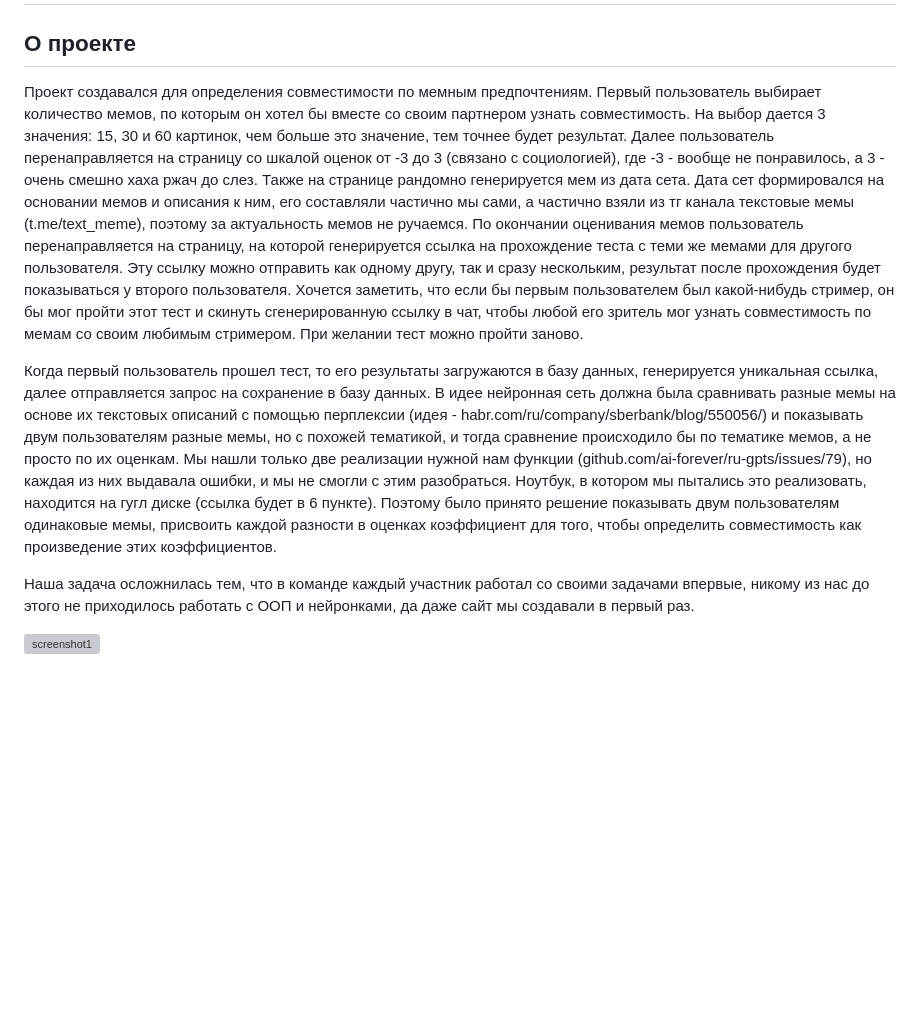
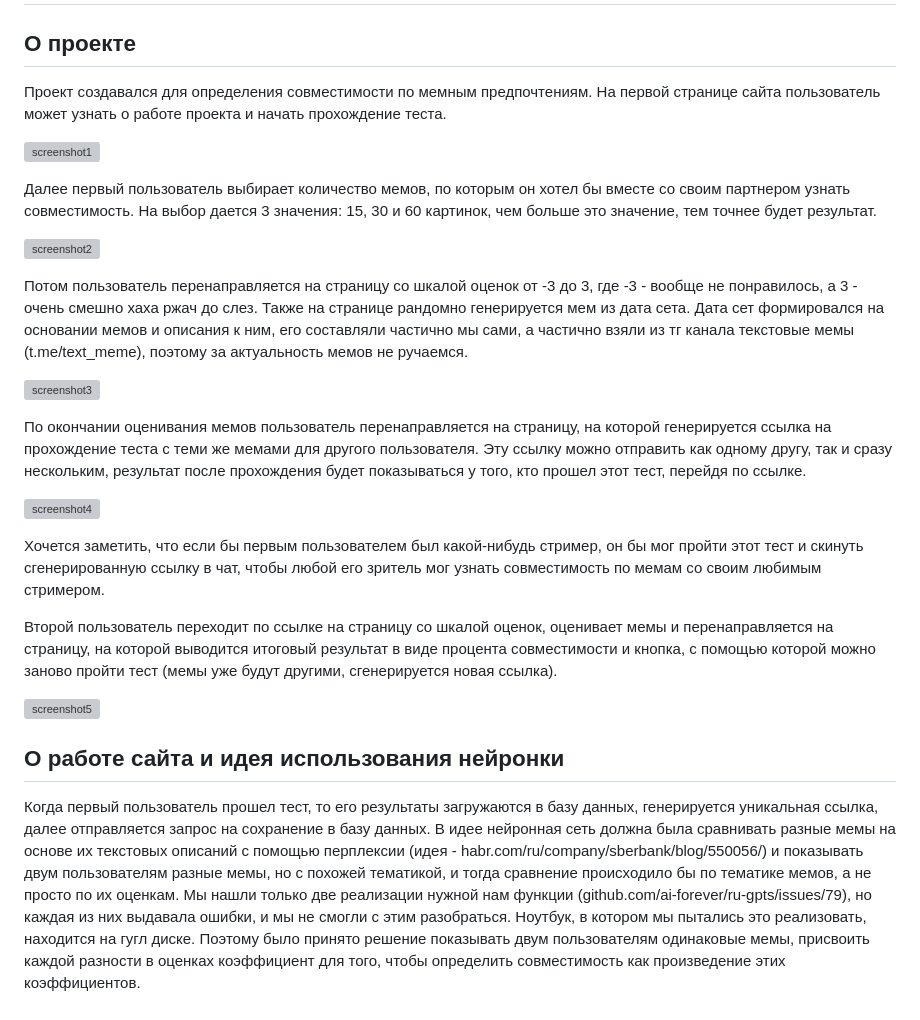
Before and after one commit to kerucko/meme, a Markdown page: README.md, the part around the change. GitHub-like rendering; blank space fills up the shorter version; grey boxes are pictures that could not be loaded.

```diff
--- a/README.md
+++ b/README.md
@@ -2,10 +2,28 @@
 
 # Memematch - определение совместимости по мемам
 ## О проекте
-Проект создавался для определения совместимости по мемным предпочтениям. Первый пользователь выбирает количество мемов, по которым он хотел бы вместе со своим партнером узнать совместимость. На выбор дается 3 значения: 15, 30 и 60 картинок, чем больше это значение, тем точнее будет результат. Далее пользователь перенаправляется на страницу со шкалой оценок от -3 до 3 (связано с социологией), где -3 - вообще не понравилось, а 3 - очень смешно хаха ржач до слез. Также на странице рандомно генерируется мем из дата сета. Дата сет формировался на основании мемов и описания к ним, его составляли частично мы сами, а частично взяли из тг канала текстовые мемы (t.me/text_meme), поэтому за актуальность мемов не ручаемся. По окончании оценивания мемов пользователь перенаправляется на страницу, на которой генерируется ссылка на прохождение теста с теми же мемами для другого пользователя. Эту ссылку можно отправить как одному другу, так и сразу нескольким, результат после прохождения будет показываться у второго пользователя. Хочется заметить, что если бы первым пользователем был какой-нибудь стример, он бы мог пройти этот тест и скинуть сгенерированную ссылку в чат, чтобы любой его зритель мог узнать совместимость по мемам со своим любимым стримером. При желании тест можно пройти заново.
-
-Когда первый пользователь прошел тест, то его результаты загружаются в базу данных, генерируется уникальная ссылка, далее отправляется запрос на сохранение в базу данных. В идее нейронная сеть должна была сравнивать разные мемы на основе их текстовых описаний с помощью перплексии (идея - habr.com/ru/company/sberbank/blog/550056/) и показывать двум пользователям разные мемы, но с похожей тематикой, и тогда сравнение происходило бы по тематике мемов, а не просто по их оценкам. Мы нашли только две реализации нужной нам функции (github.com/ai-forever/ru-gpts/issues/79), но каждая из них выдавала ошибки, и мы не смогли с этим разобраться. Ноутбук, в котором мы пытались это реализовать, находится на гугл диске (ссылка будет в 6 пункте). Поэтому было принято решение показывать двум пользователям одинаковые мемы, присвоить каждой разности в оценках коэффициент для того, чтобы определить совместимость как произведение этих коэффициентов.
-
-Наша задача осложнилась тем, что в команде каждый участник работал со своими задачами впервые, никому из нас до этого не приходилось работать с ООП и нейронками, да даже сайт мы создавали в первый раз.
+Проект создавался для определения совместимости по мемным предпочтениям.
+На первой странице сайта пользователь может узнать о работе проекта и начать прохождение теста.
 
 ![screenshot1](https://github.com/kerucko/memematch/blob/master/screenshots/Screenshot_1.png)
+
+Далее первый пользователь выбирает количество мемов, по которым он хотел бы вместе со своим партнером узнать совместимость. На выбор дается 3 значения: 15, 30 и 60 картинок, чем больше это значение, тем точнее будет результат.
+
+![screenshot2](https://github.com/kerucko/memematch/blob/master/screenshots/Screenshot_2.png)
+
+Потом пользователь перенаправляется на страницу со шкалой оценок от -3 до 3, где -3 - вообще не понравилось, а 3 - очень смешно хаха ржач до слез. Также на странице рандомно генерируется мем из дата сета. Дата сет формировался на основании мемов и описания к ним, его составляли частично мы сами, а частично взяли из тг канала текстовые мемы (t.me/text_meme), поэтому за актуальность мемов не ручаемся.
+
+![screenshot3](https://github.com/kerucko/memematch/blob/master/screenshots/Screenshot_3.png)
+
+По окончании оценивания мемов пользователь перенаправляется на страницу, на которой генерируется ссылка на прохождение теста с теми же мемами для другого пользователя. Эту ссылку можно отправить как одному другу, так и сразу нескольким, результат после прохождения будет показываться у того, кто прошел этот тест, перейдя по ссылке.
+
+![screenshot4](https://github.com/kerucko/memematch/blob/master/screenshots/Screenshot_4.png)
+
+Хочется заметить, что если бы первым пользователем был какой-нибудь стример, он бы мог пройти этот тест и скинуть сгенерированную ссылку в чат, чтобы любой его зритель мог узнать совместимость по мемам со своим любимым стримером.
+
+Второй пользователь переходит по ссылке на страницу со шкалой оценок, оценивает мемы и перенаправляется на страницу, на которой выводится итоговый результат в виде процента совместимости и кнопка, с помощью которой можно заново пройти тест (мемы уже будут другими, сгенерируется новая ссылка).
+
+![screenshot5](https://github.com/kerucko/memematch/blob/master/screenshots/Screenshot_5.png)
+
+## О работе сайта и идея использования нейронки
+Когда первый пользователь прошел тест, то его результаты загружаются в базу данных, генерируется уникальная ссылка, далее отправляется запрос на сохранение в базу данных. В идее нейронная сеть должна была сравнивать разные мемы на основе их текстовых описаний с помощью перплексии (идея - habr.com/ru/company/sberbank/blog/550056/) и показывать двум пользователям разные мемы, но с похожей тематикой, и тогда сравнение происходило бы по тематике мемов, а не просто по их оценкам. Мы нашли только две реализации нужной нам функции (github.com/ai-forever/ru-gpts/issues/79), но каждая из них выдавала ошибки, и мы не смогли с этим разобраться. Ноутбук, в котором мы пытались это реализовать, находится на гугл диске. Поэтому было принято решение показывать двум пользователям одинаковые мемы, присвоить каждой разности в оценках коэффициент для того, чтобы определить совместимость как произведение этих коэффициентов.
```
